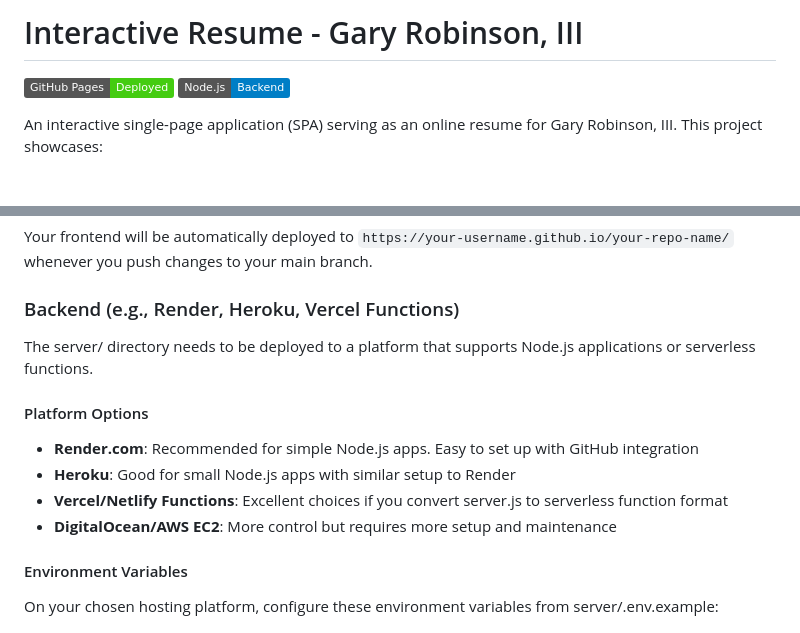
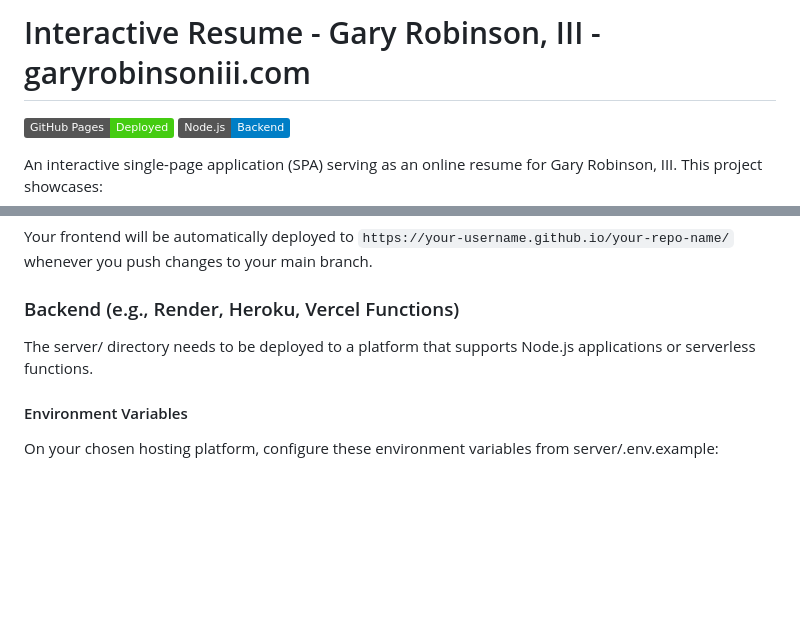
Before and after one commit to grob3/garyrobinsoniii-resume, a Markdown page: README.md, 2 parts joined by grey strips. GitHub-like rendering; badges without logos; blank space fills up the shorter version.

```diff
--- a/README.md
+++ b/README.md
@@ -1,4 +1,4 @@
-# Interactive Resume - Gary Robinson, III
+# Interactive Resume - Gary Robinson, III - garyrobinsoniii.com
 
 [![GitHub Pages](https://img.shields.io/badge/GitHub%20Pages-Deployed-brightgreen)](https://your-github-pages-url)
 [![Node.js](https://img.shields.io/badge/Node.js-Backend-blue)](https://nodejs.org)
@@ -142,13 +142,6 @@ Your frontend will be automatically deployed to `https://your-username.github.io
 
 The server/ directory needs to be deployed to a platform that supports Node.js applications or serverless functions.
 
-#### Platform Options
-
-- **Render.com**: Recommended for simple Node.js apps. Easy to set up with GitHub integration
-- **Heroku**: Good for small Node.js apps with similar setup to Render
-- **Vercel/Netlify Functions**: Excellent choices if you convert server.js to serverless function format
-- **DigitalOcean/AWS EC2**: More control but requires more setup and maintenance
-
 #### Environment Variables
 
 On your chosen hosting platform, configure these environment variables from server/.env.example:
```
